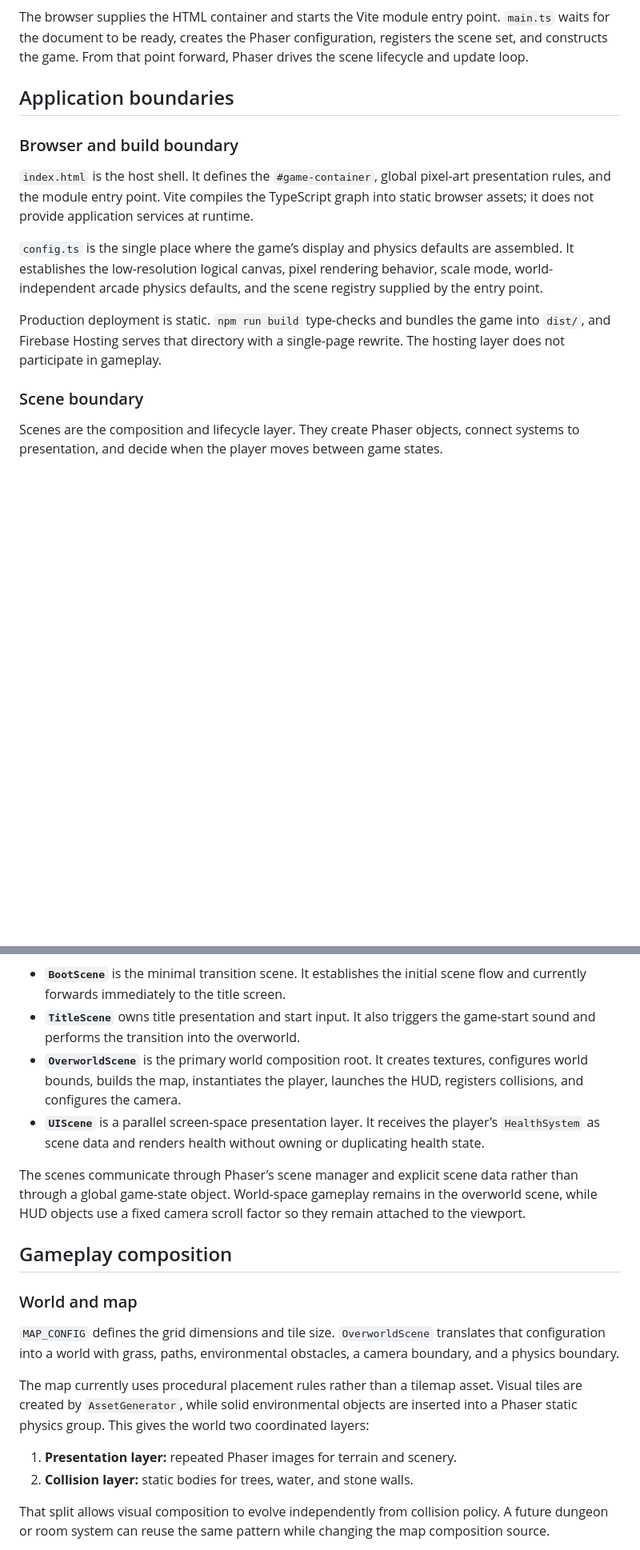
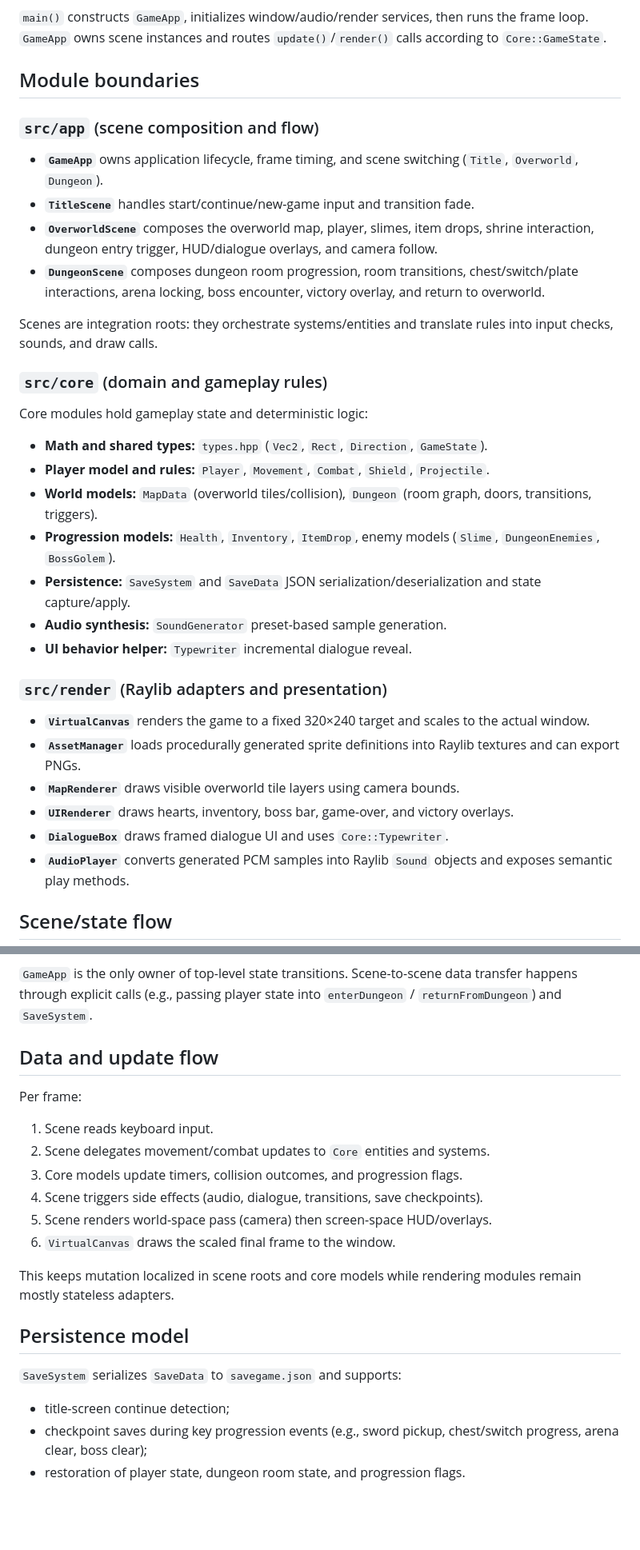
Before and after one commit to ricard0mat0s/zelda, a Markdown page: docs/ARCHITECTURE.md, 2 parts joined by grey strips. Shown at 80% size. GitHub-like rendering; blank space fills up the shorter version.

````diff
--- a/docs/ARCHITECTURE.md
+++ b/docs/ARCHITECTURE.md
@@ -31,20 +39,40 @@ flowchart TD
 ```
 
-The browser supplies the HTML container and starts the Vite module entry point. `main.ts` waits for the document to be ready, creates the Phaser configuration, registers the scene set, and constructs the game. From that point forward, Phaser drives the scene lifecycle and update loop.
+`main()` constructs `GameApp`, initializes window/audio/render services, then runs the frame loop. `GameApp` owns scene instances and routes `update()`/`render()` calls according to `Core::GameState`.
 
-## Application boundaries
+## Module boundaries
 
-### Browser and build boundary
+### `src/app` (scene composition and flow)
 
-`index.html` is the host shell. It defines the `#game-container`, global pixel-art presentation rules, and the module entry point. Vite compiles the TypeScript graph into static browser assets; it does not provide application services at runtime.
+- **`GameApp`** owns application lifecycle, frame timing, and scene switching (`Title`, `Overworld`, `Dungeon`).
+- **`TitleScene`** handles start/continue/new-game input and transition fade.
+- **`OverworldScene`** composes the overworld map, player, slimes, item drops, shrine interaction, dungeon entry trigger, HUD/dialogue overlays, and camera follow.
+- **`DungeonScene`** composes dungeon room progression, room transitions, chest/switch/plate interactions, arena locking, boss encounter, victory overlay, and return to overworld.
 
-`config.ts` is the single place where the game’s display and physics defaults are assembled. It establishes the low-resolution logical canvas, pixel rendering behavior, scale mode, world-independent arcade physics defaults, and the scene registry supplied by the entry point.
+Scenes are integration roots: they orchestrate systems/entities and translate rules into input checks, sounds, and draw calls.
 
-Production deployment is static. `npm run build` type-checks and bundles the game into `dist/`, and Firebase Hosting serves that directory with a single-page rewrite. The hosting layer does not participate in gameplay.
+### `src/core` (domain and gameplay rules)
 
-### Scene boundary
+Core modules hold gameplay state and deterministic logic:
 
-Scenes are the composition and lifecycle layer. They create Phaser objects, connect systems to presentation, and decide when the player moves between game states.
+- **Math and shared types:** `types.hpp` (`Vec2`, `Rect`, `Direction`, `GameState`).
+- **Player model and rules:** `Player`, `Movement`, `Combat`, `Shield`, `Projectile`.
+- **World models:** `MapData` (overworld tiles/collision), `Dungeon` (room graph, doors, transitions, triggers).
+- **Progression models:** `Health`, `Inventory`, `ItemDrop`, enemy models (`Slime`, `DungeonEnemies`, `BossGolem`).
+- **Persistence:** `SaveSystem` and `SaveData` JSON serialization/deserialization and state capture/apply.
+- **Audio synthesis:** `SoundGenerator` preset-based sample generation.
+- **UI behavior helper:** `Typewriter` incremental dialogue reveal.
+
+### `src/render` (Raylib adapters and presentation)
+
+- **`VirtualCanvas`** renders the game to a fixed 320×240 target and scales to the actual window.
+- **`AssetManager`** loads procedurally generated sprite definitions into Raylib textures and can export PNGs.
+- **`MapRenderer`** draws visible overworld tile layers using camera bounds.
+- **`UIRenderer`** draws hearts, inventory, boss bar, game-over, and victory overlays.
+- **`DialogueBox`** draws framed dialogue UI and uses `Core::Typewriter`.
+- **`AudioPlayer`** converts generated PCM samples into Raylib `Sound` objects and exposes semantic play methods.
+
+## Scene/state flow
 
 ```mermaid
 stateDiagram-v2
@@ -55,22 +87,25 @@ stateDiagram-v2
 ```
 
-- **`BootScene`** is the minimal transition scene. It establishes the initial scene flow and currently forwards immediately to the title screen.
-- **`TitleScene`** owns title presentation and start input. It also triggers the game-start sound and performs the transition into the overworld.
-- **`OverworldScene`** is the primary world composition root. It creates textures, configures world bounds, builds the map, instantiates the player, launches the HUD, registers collisions, and configures the camera.
-- **`UIScene`** is a parallel screen-space presentation layer. It receives the player’s `HealthSystem` as scene data and renders health without owning or duplicating health state.
+`GameApp` is the only owner of top-level state transitions. Scene-to-scene data transfer happens through explicit calls (e.g., passing player state into `enterDungeon` / `returnFromDungeon`) and `SaveSystem`.
 
-The scenes communicate through Phaser’s scene manager and explicit scene data rather than through a global game-state object. World-space gameplay remains in the overworld scene, while HUD objects use a fixed camera scroll factor so they remain attached to the viewport.
+## Data and update flow
 
-## Gameplay composition
+Per frame:
 
-### World and map
+1. Scene reads keyboard input.
+2. Scene delegates movement/combat updates to `Core` entities and systems.
+3. Core models update timers, collision outcomes, and progression flags.
+4. Scene triggers side effects (audio, dialogue, transitions, save checkpoints).
+5. Scene renders world-space pass (camera) then screen-space HUD/overlays.
+6. `VirtualCanvas` draws the scaled final frame to the window.
 
-`MAP_CONFIG` defines the grid dimensions and tile size. `OverworldScene` translates that configuration into a world with grass, paths, environmental obstacles, a camera boundary, and a physics boundary.
+This keeps mutation localized in scene roots and core models while rendering modules remain mostly stateless adapters.
 
-The map currently uses procedural placement rules rather than a tilemap asset. Visual tiles are created by `AssetGenerator`, while solid environmental objects are inserted into a Phaser static physics group. This gives the world two coordinated layers:
+## Persistence model
 
-1. **Presentation layer:** repeated Phaser images for terrain and scenery.
-2. **Collision layer:** static bodies for trees, water, and stone walls.
+`SaveSystem` serializes `SaveData` to `savegame.json` and supports:
 
-That split allows visual composition to evolve independently from collision policy. A future dungeon or room system can reuse the same pattern while changing the map composition source.
+- title-screen continue detection;
+- checkpoint saves during key progression events (e.g., sword pickup, chest/switch progress, arena clear, boss clear);
+- restoration of player state, dungeon room state, and progression flags.
 
````
Also changed, not shown: other parts of docs/ARCHITECTURE.md (+52 -134 lines).
